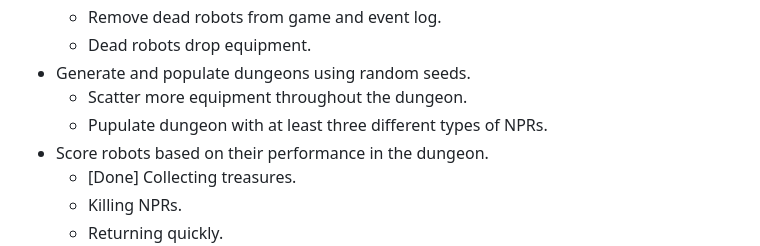
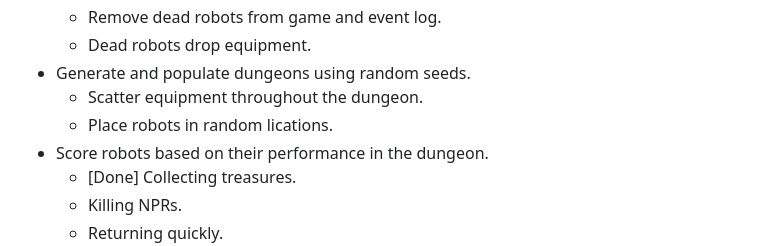
Before and after one commit to darozak/Advolition, a Markdown page: README.md, the part around the change. Drawn GitHub-style.

```diff
--- a/README.md
+++ b/README.md
@@ -32,8 +32,8 @@ These are the things that I need to accomplish to consider this a complete game:
     - Remove dead robots from game and event log.
     - Dead robots drop equipment.
 - Generate and populate dungeons using random seeds.
-    - Scatter more equipment throughout the dungeon.
-    - Pupulate dungeon with at least three different types of NPRs.
+    - Scatter equipment throughout the dungeon.
+    - Place robots in random lications.
 - Score robots based on their performance in the dungeon.
     - [Done] Collecting treasures.
     - Killing NPRs.
```
